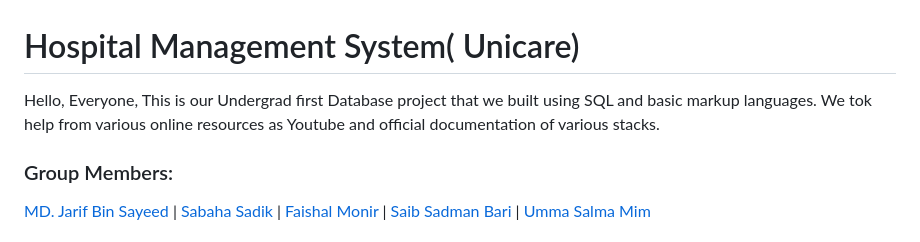
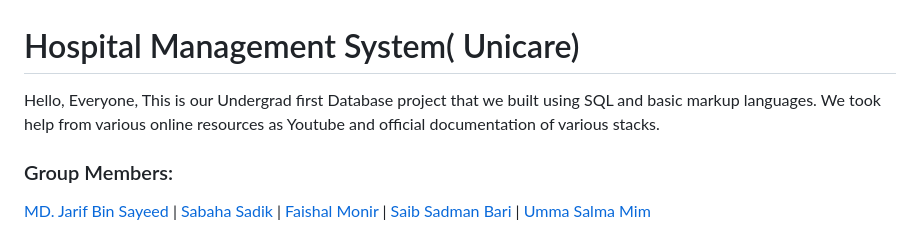
Before and after one commit to Faishal-Monir/CSE-370-Bracu-Databse-Project-, a Markdown page: Readme.md, the part around the change. Drawn GitHub-style.

```diff
--- a/Readme.md
+++ b/Readme.md
@@ -1,7 +1,7 @@
 
 # Hospital Management System( Unicare)
 
-Hello, Everyone, This is our Undergrad first Database project that we built using SQL and basic markup languages. We tok help from various online resources as Youtube and official documentation of various stacks.
+Hello, Everyone, This is our Undergrad first Database project that we built using SQL and basic markup languages. We took help from various online resources as Youtube and official documentation of various stacks.
 
 ### Group Members:
 [MD. Jarif Bin Sayeed](https://github.com/Jarif-20) | [Sabaha Sadik](#) | [Faishal Monir](https://github.com/Faishal-Monir) | [Saib Sadman Bari](https://github.com/saibsadman) | [Umma Salma Mim](https://github.com/ummasalmamim)
```
